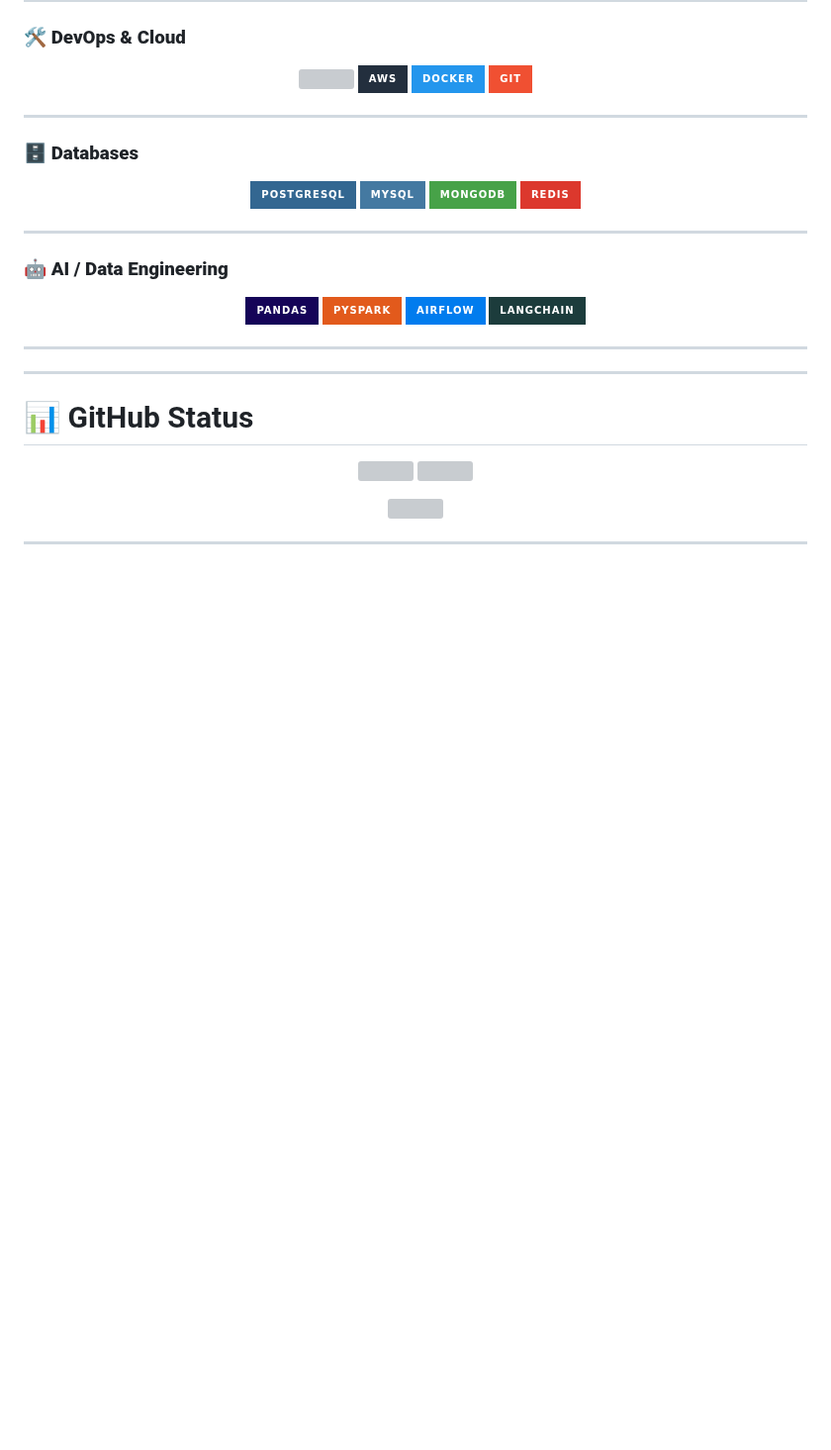
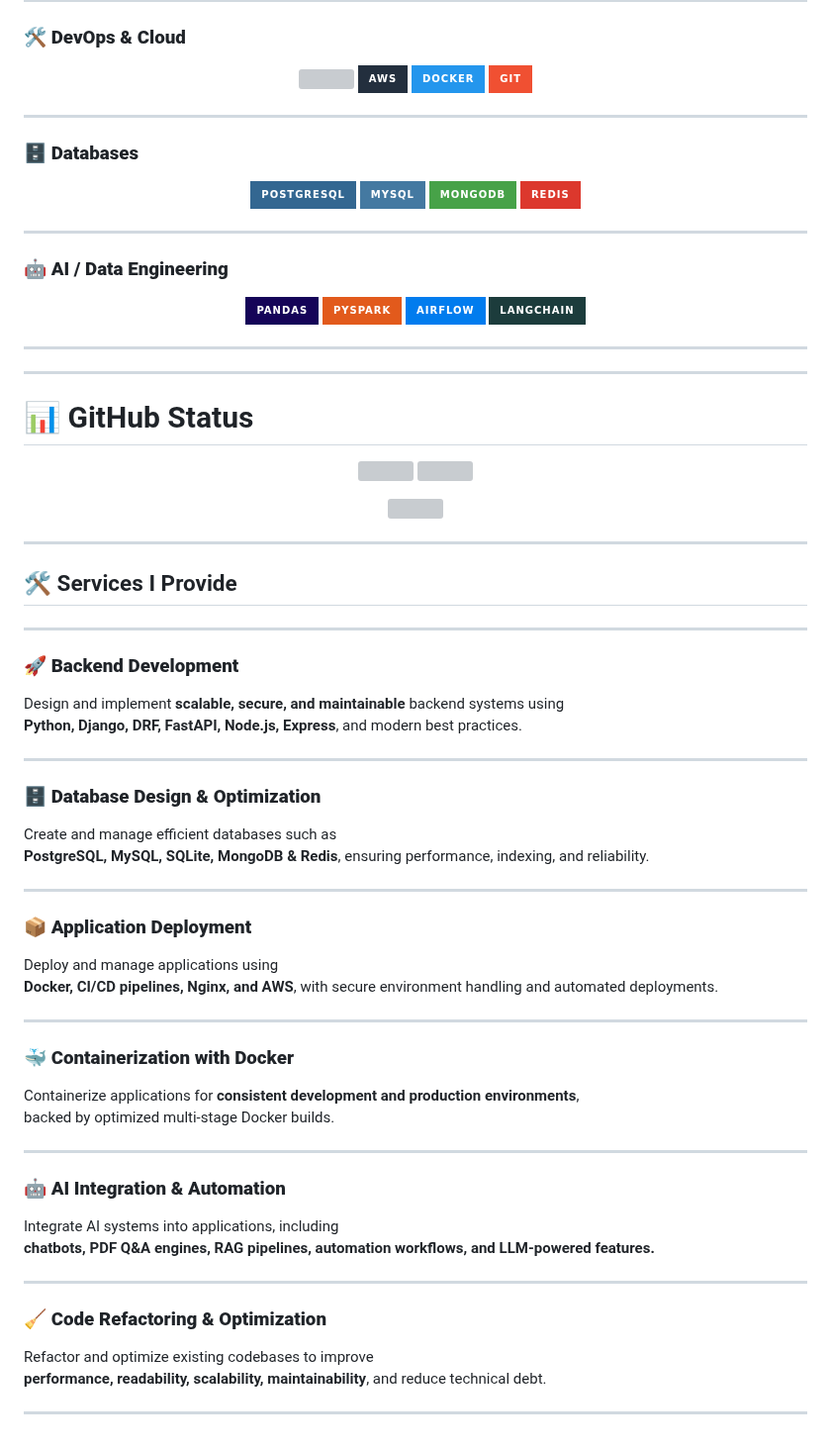
Before and after one commit to rasifabdulrazak/rasifabdulrazak, a Markdown page: README.md, the part around the change. Shown at 99% size. Rendered like a GitHub page; badges without logos; blank space fills up the shorter version; grey boxes are pictures that could not be loaded.

Commit message:
data added

```diff
--- a/README.md
+++ b/README.md
@@ -111,3 +111,43 @@ Building scalable Backend, LLM apps, SaaS systems & real-time platforms.
 </p>
 
 ---
+
+## 🛠️ Services I Provide
+
+---
+
+### 🚀 **Backend Development**
+Design and implement **scalable, secure, and maintainable** backend systems using
+**Python, Django, DRF, FastAPI, Node.js, Express**, and modern best practices.
+
+---
+
+### 🗄️ **Database Design & Optimization**
+Create and manage efficient databases such as
+**PostgreSQL, MySQL, SQLite, MongoDB & Redis**, ensuring performance, indexing, and reliability.
+
+---
+
+### 📦 **Application Deployment**
+Deploy and manage applications using
+**Docker, CI/CD pipelines, Nginx, and AWS**, with secure environment handling and automated deployments.
+
+---
+
+### 🐳 **Containerization with Docker**
+Containerize applications for **consistent development and production environments**,
+backed by optimized multi-stage Docker builds.
+
+---
+
+### 🤖 **AI Integration & Automation**
+Integrate AI systems into applications, including
+**chatbots, PDF Q&A engines, RAG pipelines, automation workflows, and LLM-powered features.**
+
+---
+
+### 🧹 **Code Refactoring & Optimization**
+Refactor and optimize existing codebases to improve
+**performance, readability, scalability, maintainability**, and reduce technical debt.
+
+---
```
